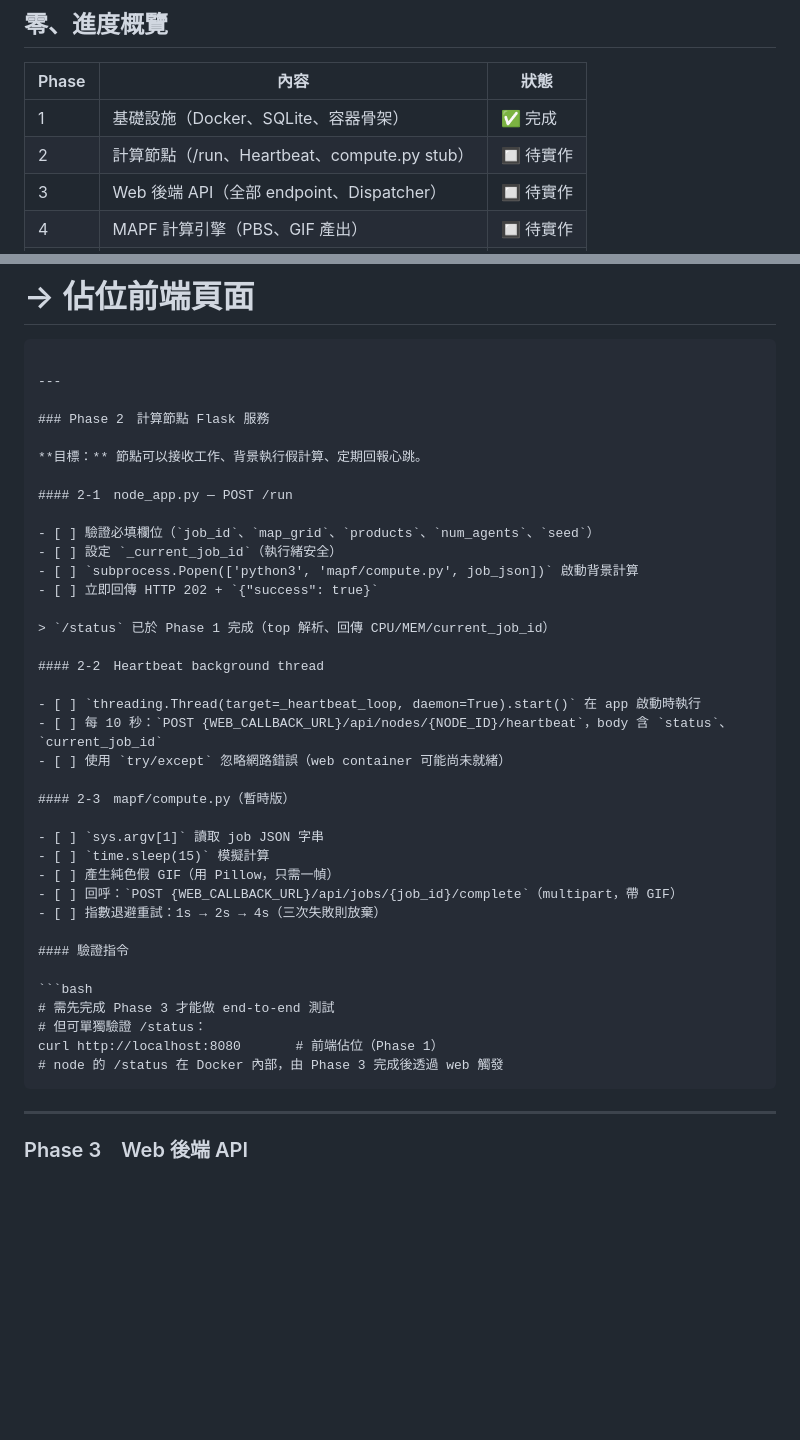
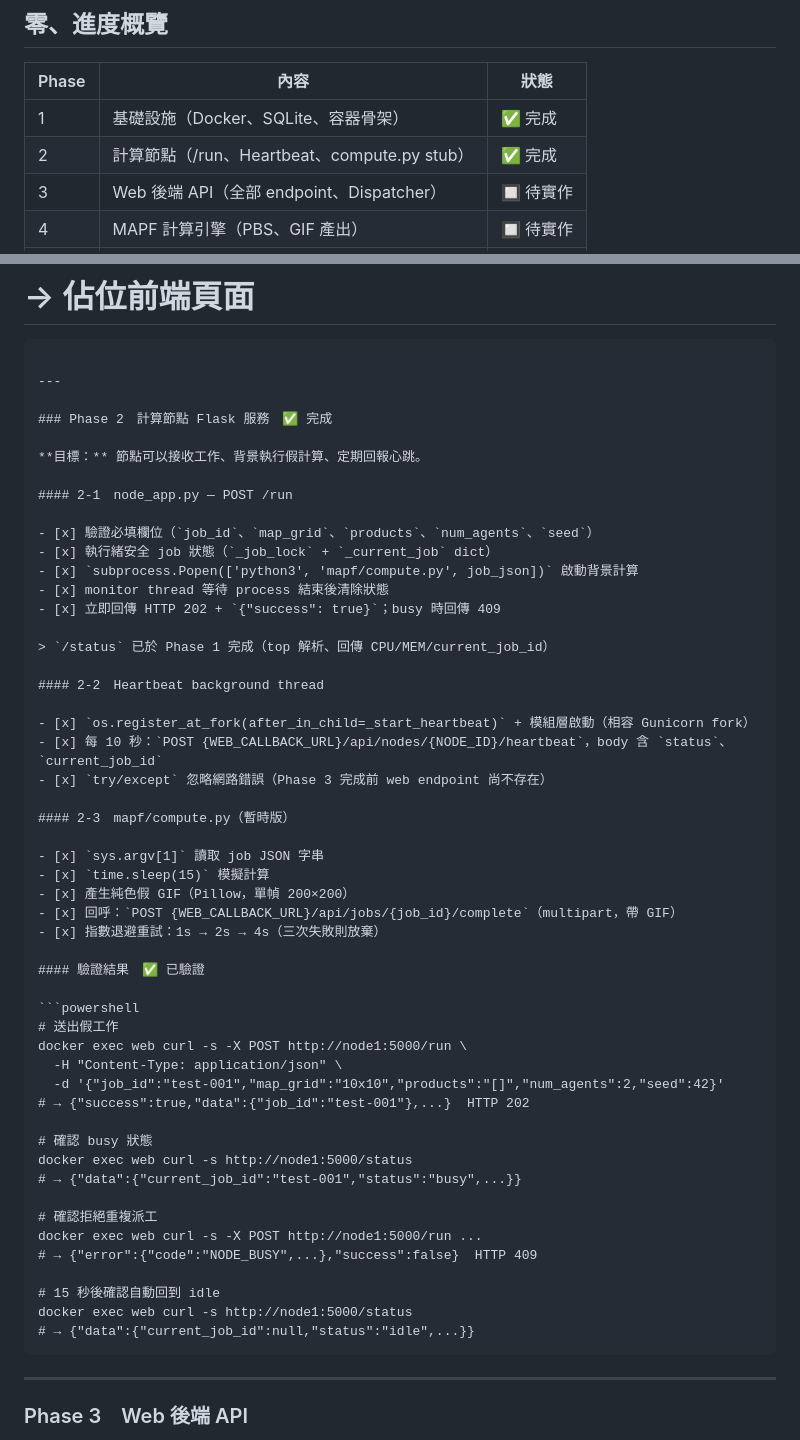
Before and after one commit to Chenredfish/CloudSystem_final_Project, a Markdown page: plan.md, 2 parts joined by grey strips. Drawn GitHub-style; blank space fills up the shorter version.

Commit message:
docs: mark Phase 2 complete in plan.md
Co-Authored-By: Claude Sonnet 4.6 <noreply@anthropic.com>

````diff
--- a/plan.md
+++ b/plan.md
@@ -10,7 +10,7 @@
 | Phase | 內容 | 狀態 |
 |-------|------|------|
 | 1 | 基礎設施（Docker、SQLite、容器骨架） | ✅ 完成 |
-| 2 | 計算節點（/run、Heartbeat、compute.py stub） | 🔲 待實作 |
+| 2 | 計算節點（/run、Heartbeat、compute.py stub） | ✅ 完成 |
 | 3 | Web 後端 API（全部 endpoint、Dispatcher） | 🔲 待實作 |
 | 4 | MAPF 計算引擎（PBS、GIF 產出） | 🔲 待實作 |
 | 5 | 前端（Canvas 編輯器、輪詢顯示） | 🔲 待實作 |
@@ -128,40 +128,54 @@ curl http://localhost:8080
 
 ---
 
-### Phase 2　計算節點 Flask 服務
+### Phase 2　計算節點 Flask 服務　✅ 完成
 
 **目標：** 節點可以接收工作、背景執行假計算、定期回報心跳。
 
 #### 2-1　node_app.py — POST /run
 
-- [ ] 驗證必填欄位（`job_id`、`map_grid`、`products`、`num_agents`、`seed`）
-- [ ] 設定 `_current_job_id`（執行緒安全）
-- [ ] `subprocess.Popen(['python3', 'mapf/compute.py', job_json])` 啟動背景計算
-- [ ] 立即回傳 HTTP 202 + `{"success": true}`
+- [x] 驗證必填欄位（`job_id`、`map_grid`、`products`、`num_agents`、`seed`）
+- [x] 執行緒安全 job 狀態（`_job_lock` + `_current_job` dict）
+- [x] `subprocess.Popen(['python3', 'mapf/compute.py', job_json])` 啟動背景計算
+- [x] monitor thread 等待 process 結束後清除狀態
+- [x] 立即回傳 HTTP 202 + `{"success": true}`；busy 時回傳 409
 
 > `/status` 已於 Phase 1 完成（top 解析、回傳 CPU/MEM/current_job_id）
 
 #### 2-2　Heartbeat background thread
 
-- [ ] `threading.Thread(target=_heartbeat_loop, daemon=True).start()` 在 app 啟動時執行
-- [ ] 每 10 秒：`POST {WEB_CALLBACK_URL}/api/nodes/{NODE_ID}/heartbeat`，body 含 `status`、`current_job_id`
-- [ ] 使用 `try/except` 忽略網路錯誤（web container 可能尚未就緒）
+- [x] `os.register_at_fork(after_in_child=_start_heartbeat)` + 模組層啟動（相容 Gunicorn fork）
+- [x] 每 10 秒：`POST {WEB_CALLBACK_URL}/api/nodes/{NODE_ID}/heartbeat`，body 含 `status`、`current_job_id`
+- [x] `try/except` 忽略網路錯誤（Phase 3 完成前 web endpoint 尚不存在）
 
 #### 2-3　mapf/compute.py（暫時版）
 
-- [ ] `sys.argv[1]` 讀取 job JSON 字串
-- [ ] `time.sleep(15)` 模擬計算
-- [ ] 產生純色假 GIF（用 Pillow，只需一幀）
-- [ ] 回呼：`POST {WEB_CALLBACK_URL}/api/jobs/{job_id}/complete`（multipart，帶 GIF）
-- [ ] 指數退避重試：1s → 2s → 4s（三次失敗則放棄）
+- [x] `sys.argv[1]` 讀取 job JSON 字串
+- [x] `time.sleep(15)` 模擬計算
+- [x] 產生純色假 GIF（Pillow，單幀 200×200）
+- [x] 回呼：`POST {WEB_CALLBACK_URL}/api/jobs/{job_id}/complete`（multipart，帶 GIF）
+- [x] 指數退避重試：1s → 2s → 4s（三次失敗則放棄）
 
-#### 驗證指令
+#### 驗證結果　✅ 已驗證
 
-```bash
-# 需先完成 Phase 3 才能做 end-to-end 測試
-# 但可單獨驗證 /status：
-curl http://localhost:8080       # 前端佔位（Phase 1）
-# node 的 /status 在 Docker 內部，由 Phase 3 完成後透過 web 觸發
+```powershell
+# 送出假工作
+docker exec web curl -s -X POST http://node1:5000/run \
+  -H "Content-Type: application/json" \
+  -d '{"job_id":"test-001","map_grid":"10x10","products":"[]","num_agents":2,"seed":42}'
+# → {"success":true,"data":{"job_id":"test-001"},...}  HTTP 202
+
+# 確認 busy 狀態
+docker exec web curl -s http://node1:5000/status
+# → {"data":{"current_job_id":"test-001","status":"busy",...}}
+
+# 確認拒絕重複派工
+docker exec web curl -s -X POST http://node1:5000/run ...
+# → {"error":{"code":"NODE_BUSY",...},"success":false}  HTTP 409
+
+# 15 秒後確認自動回到 idle
+docker exec web curl -s http://node1:5000/status
+# → {"data":{"current_job_id":null,"status":"idle",...}}
 ```
 
 ---
````
